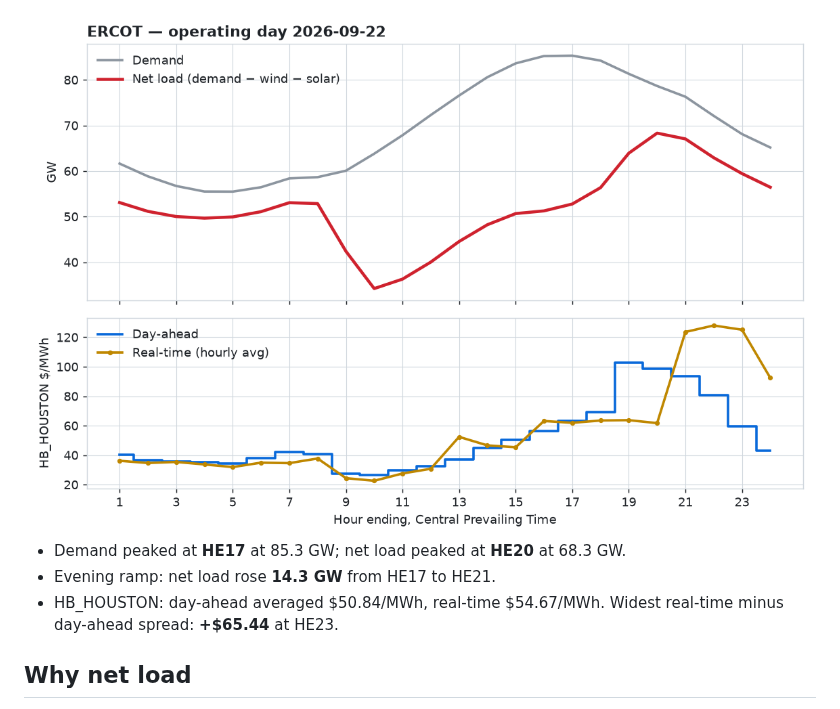
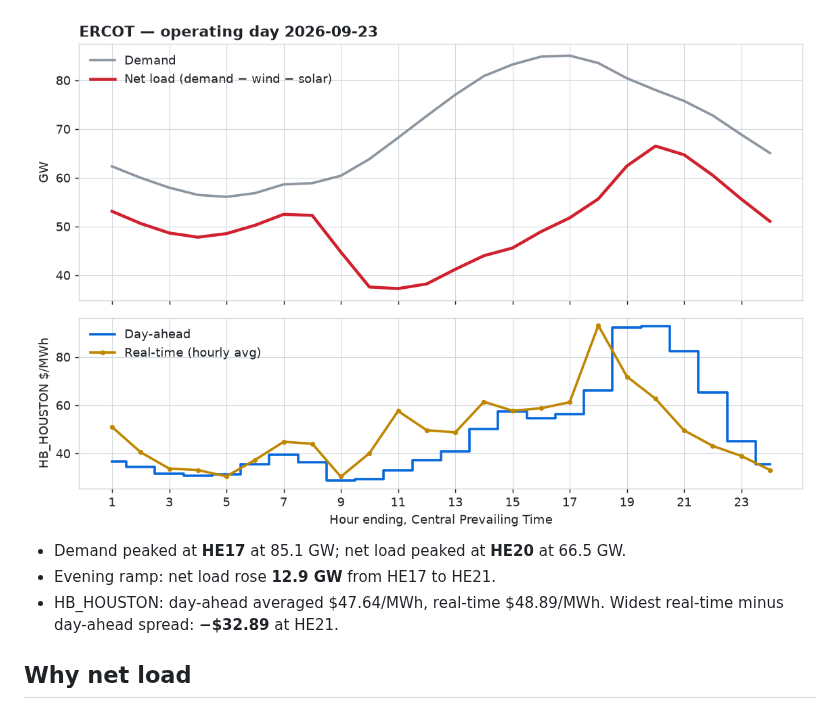
Before and after one commit to arturbagmanov/ercot-daily, a Markdown page: README.md, the part around one of its changes. Drawn GitHub-style; pictures changed too: reports/latest-light.png.

Commit message:
Recap for operating day 2026-09-23

```diff
--- a/README.md
+++ b/README.md
@@ -13,9 +13,9 @@ wind and solar), and the day-ahead versus real-time price at the Houston hub.
   <img alt="Yesterday's ERCOT demand, net load and Houston hub prices" src="reports/latest-light.png">
 </picture>
 
-- Demand peaked at **HE17** at 85.3 GW; net load peaked at **HE20** at 68.3 GW.
-- Evening ramp: net load rose **14.3 GW** from HE17 to HE21.
-- HB_HOUSTON: day-ahead averaged \$50.84/MWh, real-time \$54.67/MWh. Widest real-time minus day-ahead spread: **+\$65.44** at HE23.
+- Demand peaked at **HE17** at 85.1 GW; net load peaked at **HE20** at 66.5 GW.
+- Evening ramp: net load rose **12.9 GW** from HE17 to HE21.
+- HB_HOUSTON: day-ahead averaged \$47.64/MWh, real-time \$48.89/MWh. Widest real-time minus day-ahead spread: **−\$32.89** at HE21.
 <!-- RECAP:END -->
 
 ## Why net load
```
Also changed, not shown: other parts of README.md (+1 -1 lines), reports/latest-dark.png, 1 other file.
